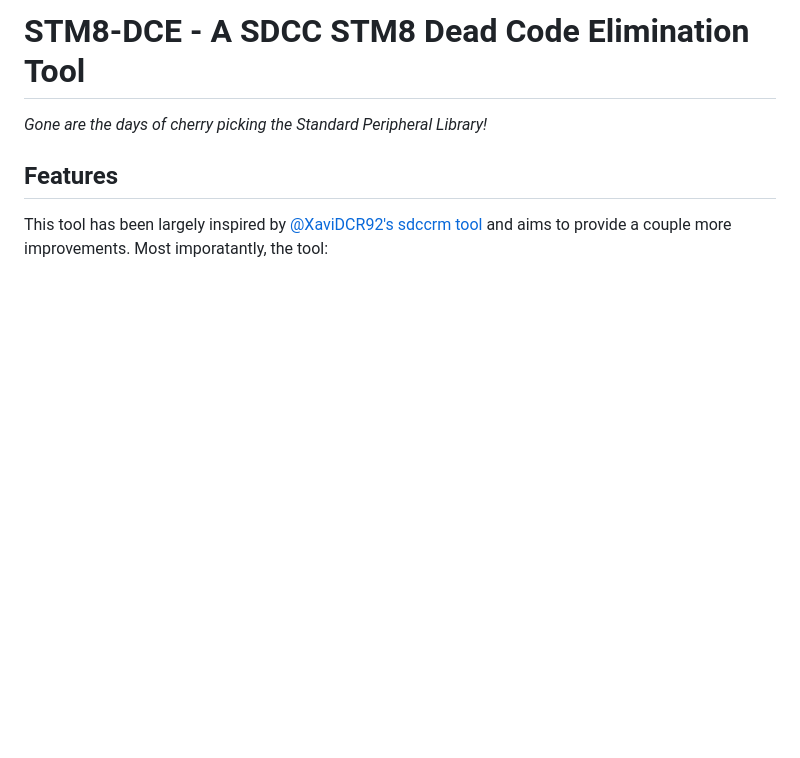
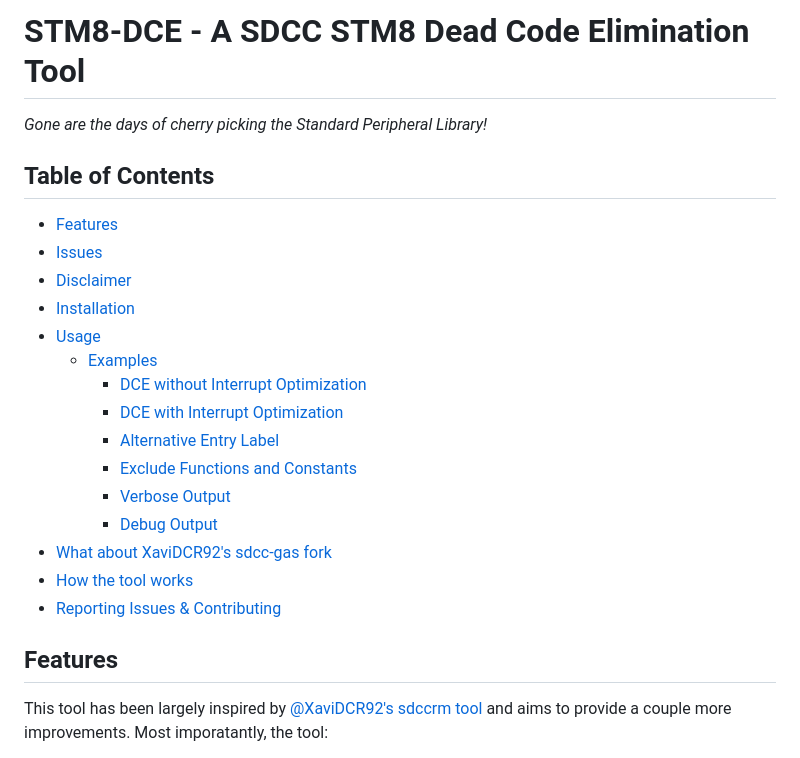
Before and after one commit to CTXz/STM8-DCE, a Markdown page: README.md, the part around one of its changes. Drawn GitHub-style; blank space fills up the shorter version.

Commit message:
README: Added TOC + Minor changes in example README
Signed-off-by: CTXz <ctx.xda@gmail.com>

```diff
--- a/README.md
+++ b/README.md
@@ -2,5 +2,23 @@
 
 *Gone are the days of cherry picking the Standard Peripheral Library!*
+
+## Table of Contents <!-- omit in toc -->
+- [Features](#features)
+- [Issues](#issues)
+- [Disclaimer](#disclaimer)
+- [Installation](#installation)
+- [Usage](#usage)
+  - [Examples](#examples)
+    - [DCE without Interrupt Optimization](#dce-without-interrupt-optimization)
+    - [DCE with Interrupt Optimization](#dce-with-interrupt-optimization)
+    - [Alternative Entry Label](#alternative-entry-label)
+    - [Exclude Functions and Constants](#exclude-functions-and-constants)
+    - [Verbose Output](#verbose-output)
+    - [Debug Output](#debug-output)
+- [What about XaviDCR92's sdcc-gas fork](#what-about-xavidcr92s-sdcc-gas-fork)
+- [How the tool works](#how-the-tool-works)
+- [Reporting Issues \& Contributing](#reporting-issues--contributing)
+
 
 ## Features
 
```
Also changed, not shown: other parts of README.md (+1 -1 lines), example/README.md (+4 -4 lines).
